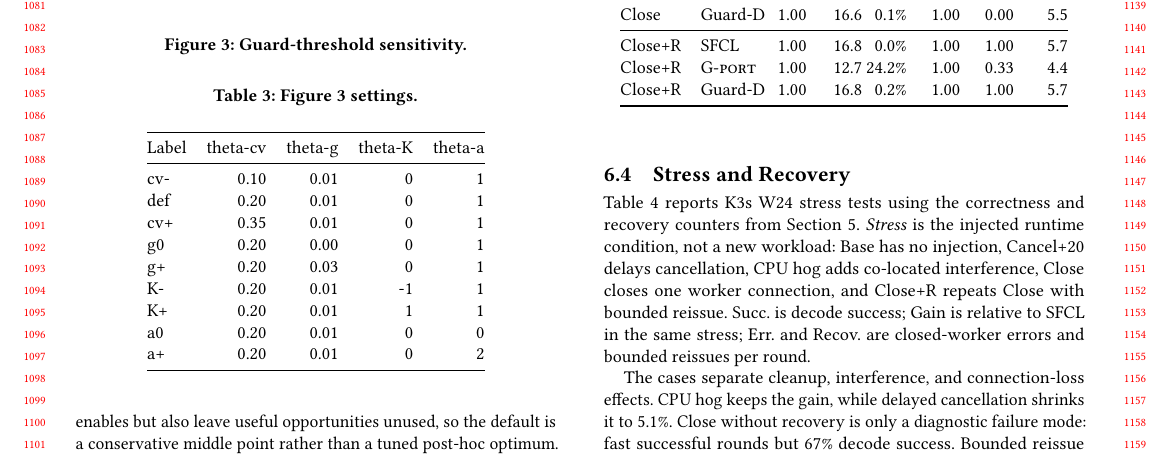
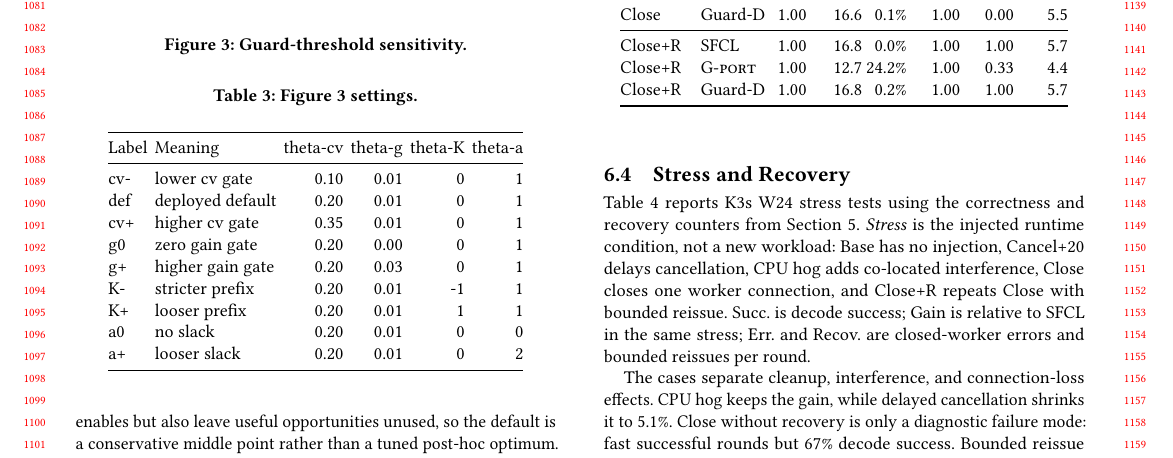
Before and after one commit to kavin027/G-port, a LaTeX paper (paper/socc26/main.tex, which reads paper/socc26/sections/evaluation.tex): part of page 10 of 12, cut so that both start at the same text. Compiled offline with pdfLaTeX.

Commit message:
Refine Figure 3 and threshold label table

```diff
--- a/paper/socc26/sections/evaluation.tex
+++ b/paper/socc26/sections/evaluation.tex
@@ -147,21 +147,22 @@ competitive at W8, but it loses the cross-policy fallback that protects
 
 \begin{table}[t]
   \centering
+  \setlength{\tabcolsep}{1.8pt}
   \caption{Figure~\ref{fig:guard-thresholds} settings.}
   \label{tab:guard-threshold-settings}
-  \begin{tabular}{@{}lrrrr@{}}
+  \begin{tabular}{@{}llrrrr@{}}
     \toprule
-    Label & theta-cv & theta-g & theta-K & theta-a \\
+    Label & Meaning & theta-cv & theta-g & theta-K & theta-a \\
     \midrule
-    cv- & 0.10 & 0.01 & 0 & 1 \\
-    def & 0.20 & 0.01 & 0 & 1 \\
-    cv+ & 0.35 & 0.01 & 0 & 1 \\
-    g0 & 0.20 & 0.00 & 0 & 1 \\
-    g+ & 0.20 & 0.03 & 0 & 1 \\
-    K- & 0.20 & 0.01 & -1 & 1 \\
-    K+ & 0.20 & 0.01 & 1 & 1 \\
-    a0 & 0.20 & 0.01 & 0 & 0 \\
-    a+ & 0.20 & 0.01 & 0 & 2 \\
+    cv- & lower cv gate & 0.10 & 0.01 & 0 & 1 \\
+    def & deployed default & 0.20 & 0.01 & 0 & 1 \\
+    cv+ & higher cv gate & 0.35 & 0.01 & 0 & 1 \\
+    g0 & zero gain gate & 0.20 & 0.00 & 0 & 1 \\
+    g+ & higher gain gate & 0.20 & 0.03 & 0 & 1 \\
+    K- & stricter prefix & 0.20 & 0.01 & -1 & 1 \\
+    K+ & looser prefix & 0.20 & 0.01 & 1 & 1 \\
+    a0 & no slack & 0.20 & 0.01 & 0 & 0 \\
+    a+ & looser slack & 0.20 & 0.01 & 0 & 2 \\
     \bottomrule
   \end{tabular}
 \end{table}
```
Also changed, not shown: paper/socc26/figures/guard_threshold_sensitivity.pdf, paper/socc26/figures/guard_threshold_sensitivity.png, paper/socc26/main.pdf, 1 other file.
